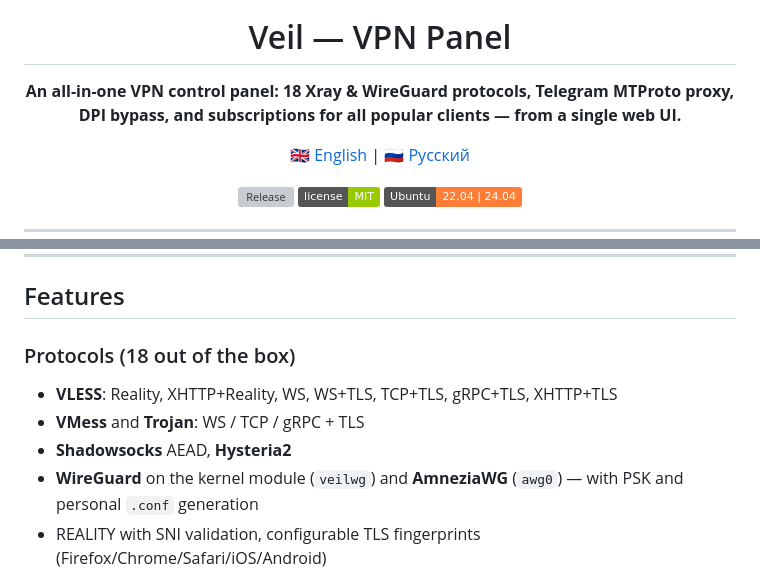
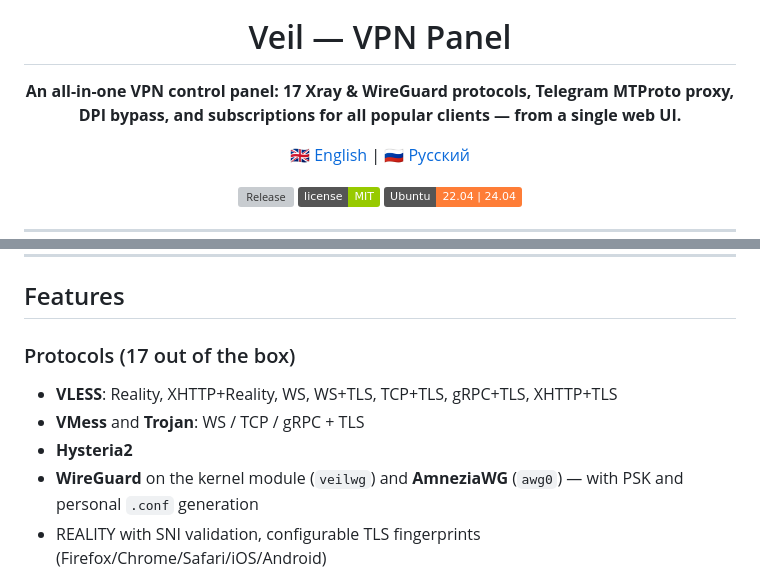
Before and after one commit to GurovNA/Veil, a Markdown page: README.md, 2 parts joined by grey strips. Rendered like a GitHub page; badges without logos; grey boxes are pictures that could not be loaded.

Commit message:
v2.17.11+#458 (доки): наружное описание репозитория и оба README освобождены от снятого протокола — живой список панели несёт `17` протоколов, число поправлено в шапке и в блоке «из коробки»

```diff
--- a/README.md
+++ b/README.md
@@ -1,7 +1,7 @@
 <div align="center">
   <img src="icon-veil.png" width="128" height="128" alt="Veil Logo">
   <h1>Veil — VPN Panel</h1>
-  <p><strong>An all-in-one VPN control panel: 18 Xray & WireGuard protocols, Telegram MTProto proxy, DPI bypass, and subscriptions for all popular clients — from a single web UI.</strong></p>
+  <p><strong>An all-in-one VPN control panel: 17 Xray & WireGuard protocols, Telegram MTProto proxy, DPI bypass, and subscriptions for all popular clients — from a single web UI.</strong></p>
   <p>
     <a href="README.md">🇬🇧 English</a> |
     <a href="README.ru.md">🇷🇺 Русский</a>
@@ -31,10 +31,10 @@ bash <(curl -fsSL https://raw.githubusercontent.com/GurovNA/Veil/main/install.sh
 
 ## Features
 
-### Protocols (18 out of the box)
+### Protocols (17 out of the box)
 - **VLESS**: Reality, XHTTP+Reality, WS, WS+TLS, TCP+TLS, gRPC+TLS, XHTTP+TLS
 - **VMess** and **Trojan**: WS / TCP / gRPC + TLS
-- **Shadowsocks** AEAD, **Hysteria2**
+- **Hysteria2**
 - **WireGuard** on the kernel module (`veilwg`) and **AmneziaWG** (`awg0`) — with PSK and personal `.conf` generation
 - REALITY with SNI validation, configurable TLS fingerprints (Firefox/Chrome/Safari/iOS/Android)
 
```
Also changed, not shown: README.ru.md (+3 -3 lines).
